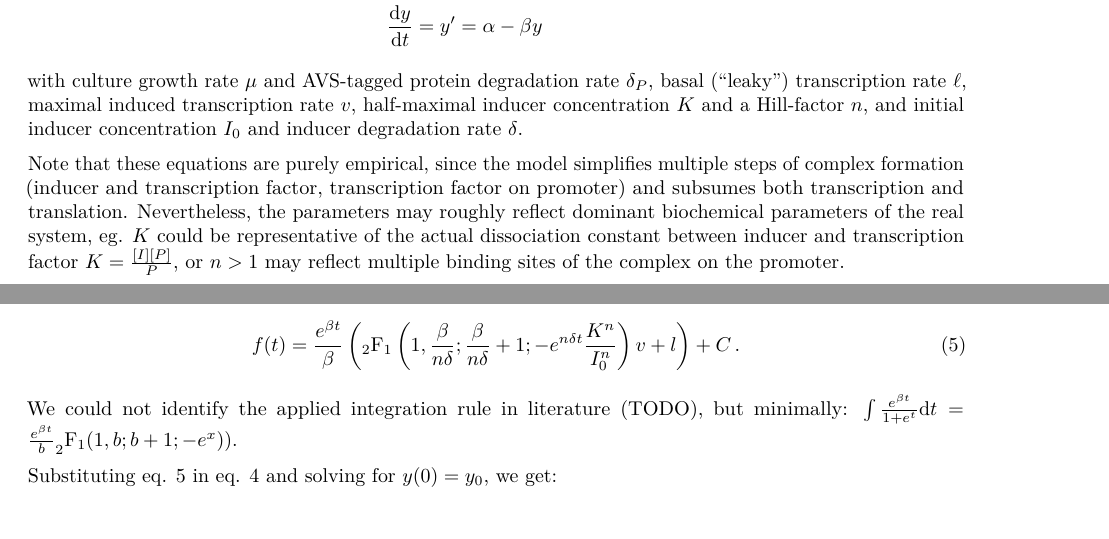
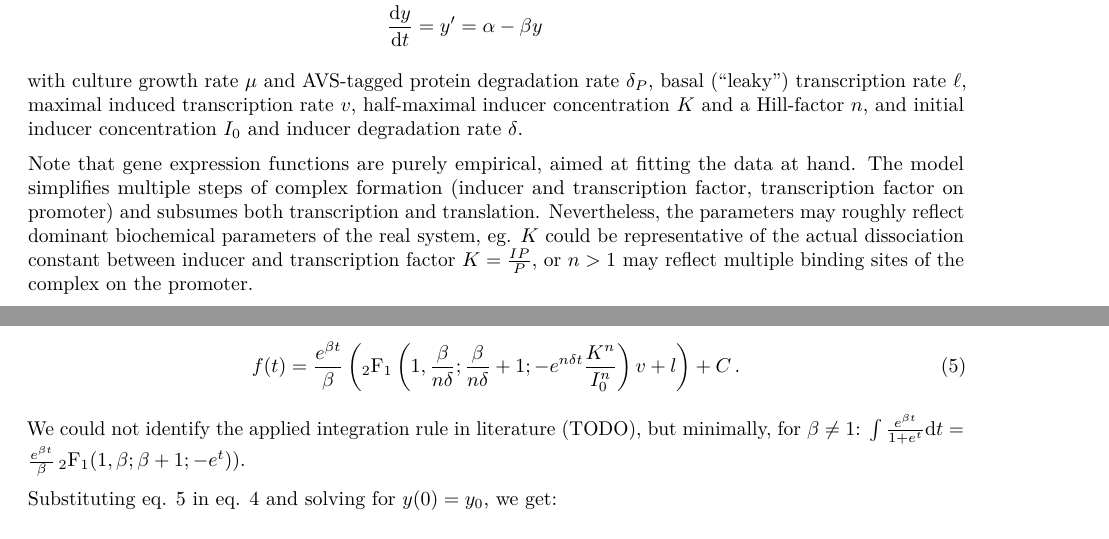
Before and after one commit to raim/genex, an R Markdown document (doc/genex.rmd): two parts of pages 1 and 5 of 6, joined at a grey line, cut so that both start at the same text. Rendered offline with R 4.5, knitr and Pandoc, then LaTeX, with nearby package versions; some code elsewhere in the file could not run offline.

Commit message:
fixed minimal 2F1 version

```diff
--- a/doc/genex.rmd
+++ b/doc/genex.rmd
@@ -31,13 +31,13 @@ transcription rate $v$, half-maximal inducer concentration $K$ and a
 Hill-factor $n$, and  initial inducer concentration $I_0$ and inducer
 degradation  rate $\delta$.
 
-Note that these equations are purely empirical, since the model
-simplifies multiple steps of complex formation (inducer and transcription
-factor, transcription factor on promoter) and subsumes both transcription
-and translation. Nevertheless, the parameters may roughly reflect
+Note that gene expression functions are purely empirical, aimed at fitting the
+data at hand. The model simplifies multiple steps of complex formation (inducer and
+transcription factor, transcription factor on promoter) and subsumes both
+transcription and translation. Nevertheless, the parameters may roughly reflect
 dominant biochemical parameters of the real system, eg. $K$ could be
 representative of the actual dissociation constant between inducer and
-transcription factor $K=\frac{[I][P]}{P}$, or $n>1$ may reflect multiple
+transcription factor $K=\frac{I P}{P}$, or $n>1$ may reflect multiple
 binding sites of the complex on the promoter.
 
 This inhomogenous first-order differential equation can be solved easily
@@ -257,8 +257,8 @@ f(t) = \frac{e^{\beta t}}{\beta}\left( _2\text{F}_1\left(1,\frac{\beta}{n \delta
 \end{equation}
 
 We could not identify the applied integration rule in literature (TODO),
-but minimally: $\int \frac{e^{\beta t}}{1+e^t} \text{d}t=
-\frac{e^{\beta t}}{b} _2\text{F}_1(1,b;b+1;-e^x)$).
+but minimally, for $\beta\ne 1$: $\int \frac{e^{\beta t}}{1+e^t} \text{d}t=
+\frac{e^{\beta t}}{\beta}\, _2\text{F}_1(1,\beta;\beta+1;-e^t)$).
 
 Substituting eq. \ref{eq:wasln} in eq. \ref{eq:voc} and solving for $y(0)=y_0$, we get:
 
```
